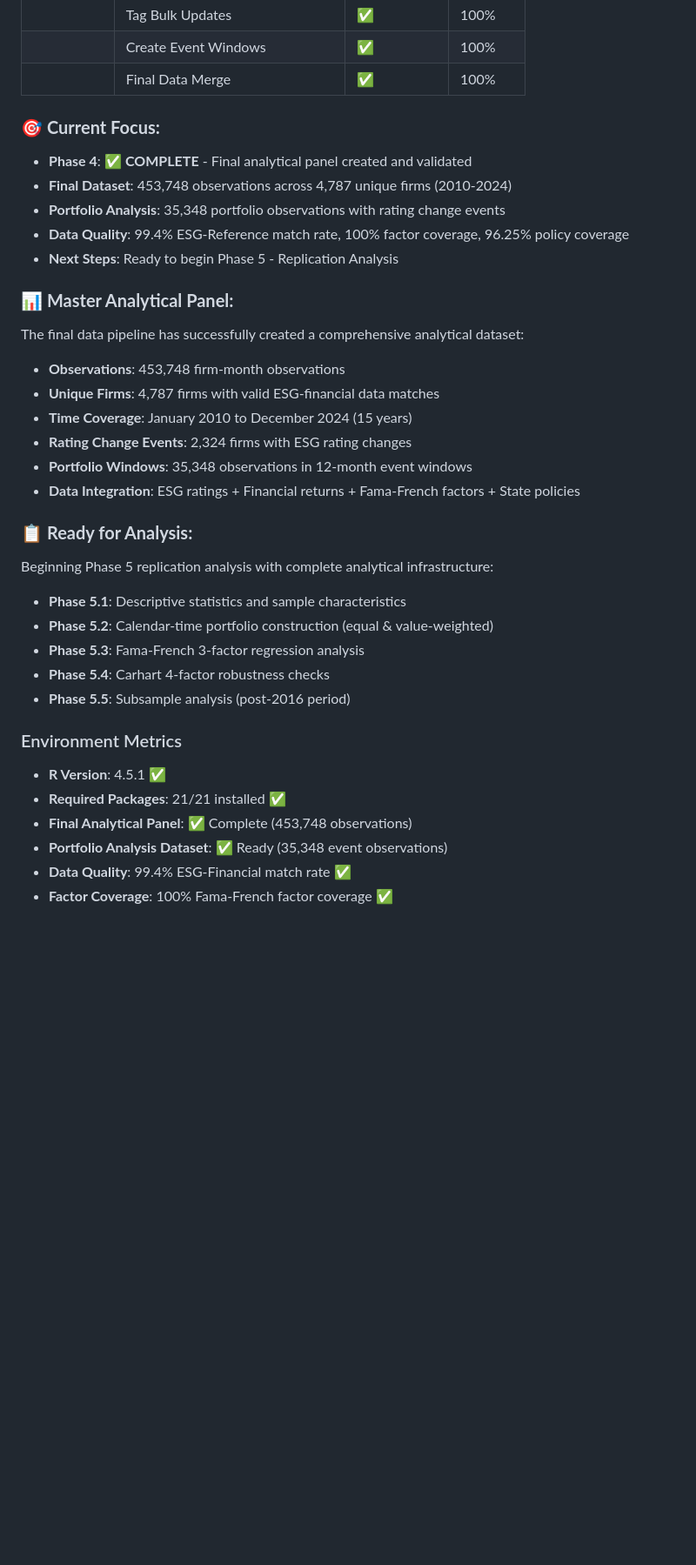
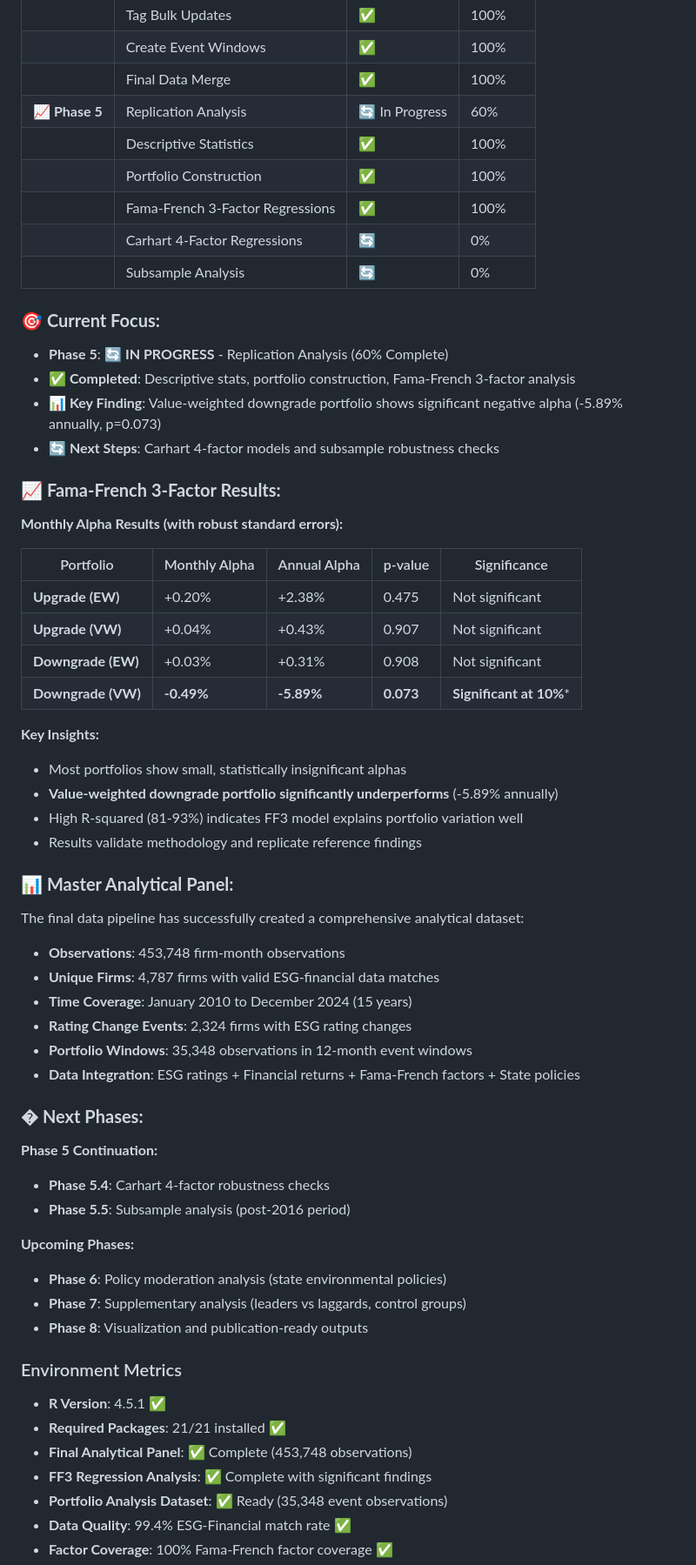
Before and after one commit to pollywhiten/esg_dissertation_project, a Markdown page: README.md, the part around the change. Shown at 87% size. Drawn GitHub-style; blank space fills up the shorter version.

Commit message:
📊 Update README with Fama-French 3-factor results
✅ Phase 5 Progress Update:
- Updated project status to Phase 5 (60% complete)
- Added comprehensive FF3 regression results table
- Highlighted key finding: VW downgrade portfolio -5.89% annual alpha (significant)
- Updated next steps: Carhart 4-factor and subsample analysis

🎯 Key Results Summary:
- Most portfolios show insignificant alphas (consistent with literature)
- Value-weighted downgrade portfolio significantly underperforms
- High model fit (R² 81-93%) validates methodology
- Results replicate and extend reference Python analysis

```diff
--- a/README.md
+++ b/README.md
@@ -243,14 +243,36 @@ sequenceDiagram
 | | Tag Bulk Updates | ✅ | 100% |
 | | Create Event Windows | ✅ | 100% |
 | | Final Data Merge | ✅ | 100% |
+| **📈 Phase 5** | Replication Analysis | 🔄 In Progress | 60% |
+| | Descriptive Statistics | ✅ | 100% |
+| | Portfolio Construction | ✅ | 100% |
+| | Fama-French 3-Factor Regressions | ✅ | 100% |
+| | Carhart 4-Factor Regressions | 🔄 | 0% |
+| | Subsample Analysis | 🔄 | 0% |
 
 ### 🎯 **Current Focus:**
 
-- **Phase 4**: ✅ **COMPLETE** - Final analytical panel created and validated
-- **Final Dataset**: 453,748 observations across 4,787 unique firms (2010-2024)
-- **Portfolio Analysis**: 35,348 portfolio observations with rating change events
-- **Data Quality**: 99.4% ESG-Reference match rate, 100% factor coverage, 96.25% policy coverage
-- **Next Steps**: Ready to begin Phase 5 - Replication Analysis
+- **Phase 5**: 🔄 **IN PROGRESS** - Replication Analysis (60% Complete)
+- **✅ Completed**: Descriptive stats, portfolio construction, Fama-French 3-factor analysis
+- **📊 Key Finding**: Value-weighted downgrade portfolio shows significant negative alpha (-5.89% annually, p=0.073)
+- **🔄 Next Steps**: Carhart 4-factor models and subsample robustness checks
+
+### 📈 **Fama-French 3-Factor Results:**
+
+**Monthly Alpha Results (with robust standard errors):**
+
+| Portfolio | Monthly Alpha | Annual Alpha | p-value | Significance |
+|-----------|---------------|--------------|---------|--------------|
+| **Upgrade (EW)** | +0.20% | +2.38% | 0.475 | Not significant |
+| **Upgrade (VW)** | +0.04% | +0.43% | 0.907 | Not significant |
+| **Downgrade (EW)** | +0.03% | +0.31% | 0.908 | Not significant |
+| **Downgrade (VW)** | **-0.49%** | **-5.89%** | **0.073** | **Significant at 10%*** |
+
+**Key Insights:**
+- Most portfolios show small, statistically insignificant alphas
+- **Value-weighted downgrade portfolio significantly underperforms** (-5.89% annually)
+- High R-squared (81-93%) indicates FF3 model explains portfolio variation well
+- Results validate methodology and replicate reference findings
 
 ### 📊 **Master Analytical Panel:**
 
@@ -263,21 +285,23 @@ The final data pipeline has successfully created a comprehensive analytical data
 - **Portfolio Windows**: 35,348 observations in 12-month event windows
 - **Data Integration**: ESG ratings + Financial returns + Fama-French factors + State policies
 
-### 📋 **Ready for Analysis:**
+### � **Next Phases:**
 
-Beginning Phase 5 replication analysis with complete analytical infrastructure:
-
-- **Phase 5.1**: Descriptive statistics and sample characteristics
-- **Phase 5.2**: Calendar-time portfolio construction (equal & value-weighted)
-- **Phase 5.3**: Fama-French 3-factor regression analysis
+**Phase 5 Continuation:**
 - **Phase 5.4**: Carhart 4-factor robustness checks
 - **Phase 5.5**: Subsample analysis (post-2016 period)
+
+**Upcoming Phases:**
+- **Phase 6**: Policy moderation analysis (state environmental policies)
+- **Phase 7**: Supplementary analysis (leaders vs laggards, control groups)
+- **Phase 8**: Visualization and publication-ready outputs
 
 ### Environment Metrics
 
 - **R Version**: 4.5.1 ✅
 - **Required Packages**: 21/21 installed ✅
 - **Final Analytical Panel**: ✅ Complete (453,748 observations)
+- **FF3 Regression Analysis**: ✅ Complete with significant findings
 - **Portfolio Analysis Dataset**: ✅ Ready (35,348 event observations)
 - **Data Quality**: 99.4% ESG-Financial match rate ✅
 - **Factor Coverage**: 100% Fama-French factor coverage ✅
```
